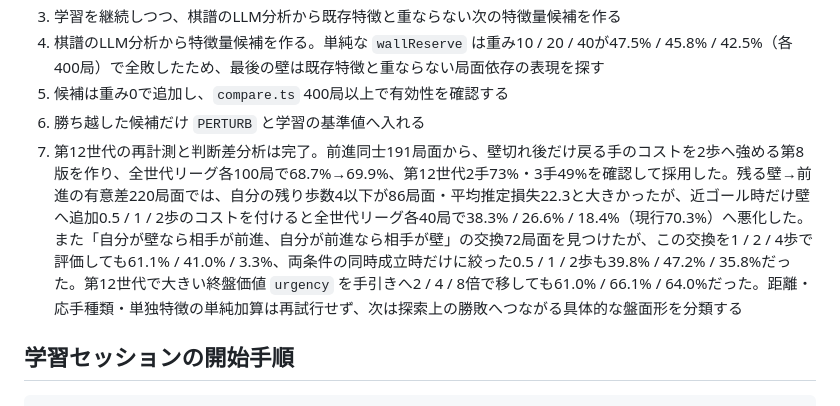
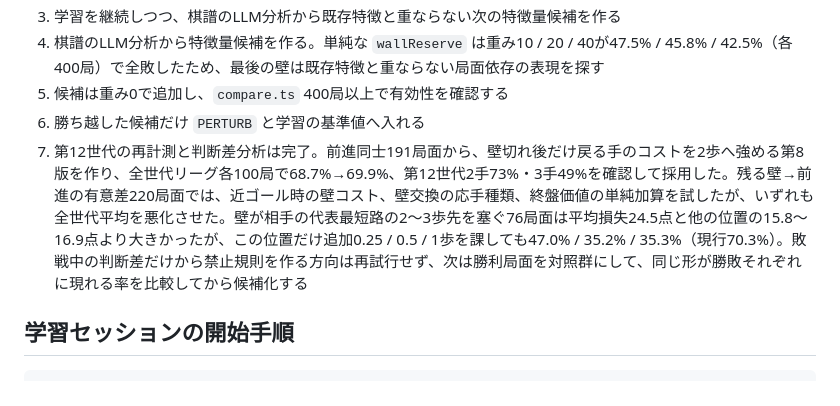
Before and after one commit to shimewtr/wall-race, a Markdown page: docs/training.md, the part around the change. Rendered like a GitHub page.

```diff
--- a/docs/training.md
+++ b/docs/training.md
@@ -90,7 +90,7 @@ Train ワークフローは4ランナーで45分ずつ学習する。ランナ
 4. 棋譜のLLM分析から特徴量候補を作る。単純な `wallReserve` は重み10 / 20 / 40が47.5% / 45.8% / 42.5%（各400局）で全敗したため、最後の壁は既存特徴と重ならない局面依存の表現を探す
 5. 候補は重み0で追加し、`compare.ts` 400局以上で有効性を確認する
 6. 勝ち越した候補だけ `PERTURB` と学習の基準値へ入れる
-7. 第12世代の再計測と判断差分析は完了。前進同士191局面から、壁切れ後だけ戻る手のコストを2歩へ強める第8版を作り、全世代リーグ各100局で68.7%→69.9%、第12世代2手73%・3手49%を確認して採用した。残る壁→前進の有意差220局面では、自分の残り歩数4以下が86局面・平均推定損失22.3と大きかったが、近ゴール時だけ壁へ追加0.5 / 1 / 2歩のコストを付けると全世代リーグ各40局で38.3% / 26.6% / 18.4%（現行70.3%）へ悪化した。また「自分が壁なら相手が前進、自分が前進なら相手が壁」の交換72局面を見つけたが、この交換を1 / 2 / 4歩で評価しても61.1% / 41.0% / 3.3%、両条件の同時成立時だけに絞った0.5 / 1 / 2歩も39.8% / 47.2% / 35.8%だった。第12世代で大きい終盤価値 `urgency` を手引きへ2 / 4 / 8倍で移しても61.0% / 66.1% / 64.0%だった。距離・応手種類・単独特徴の単純加算は再試行せず、次は探索上の勝敗へつながる具体的な盤面形を分類する
+7. 第12世代の再計測と判断差分析は完了。前進同士191局面から、壁切れ後だけ戻る手のコストを2歩へ強める第8版を作り、全世代リーグ各100局で68.7%→69.9%、第12世代2手73%・3手49%を確認して採用した。残る壁→前進の有意差220局面では、近ゴール時の壁コスト、壁交換の応手種類、終盤価値の単純加算を試したが、いずれも全世代平均を悪化させた。壁が相手の代表最短路の2〜3歩先を塞ぐ76局面は平均損失24.5点と他の位置の15.8〜16.9点より大きかったが、この位置だけ追加0.25 / 0.5 / 1歩を課しても47.0% / 35.2% / 35.3%（現行70.3%）。敗戦中の判断差だけから禁止規則を作る方向は再試行せず、次は勝利局面を対照群にして、同じ形が勝敗それぞれに現れる率を比較してから候補化する
 
 ## 学習セッションの開始手順
 
```
Also changed, not shown: docs/guide.md (+1 -0 lines), docs/roadmap.md (+1 -0 lines).
